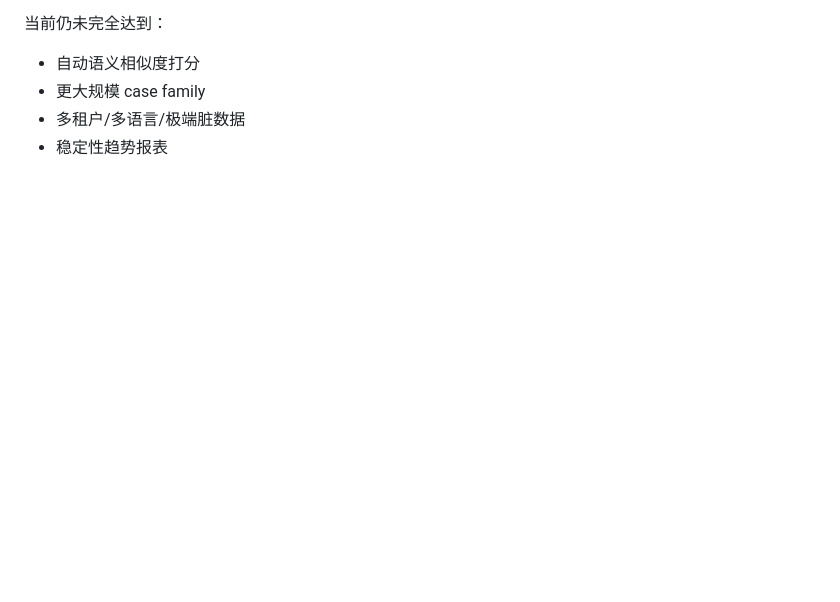
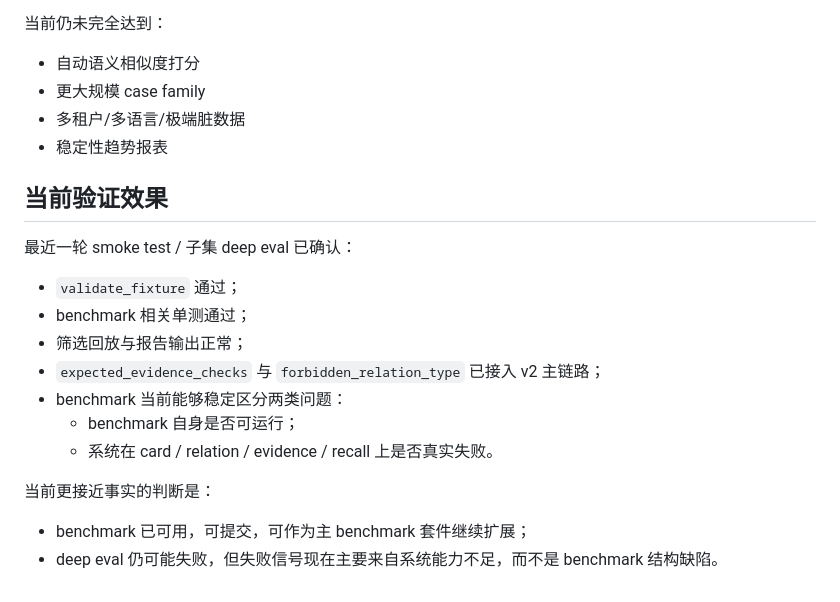
Before and after one commit to r41n1nc0m1ng/feishu_ai, a Markdown page: benchmark_v2/PRODUCTION_BENCHMARK_SPEC.md, the part around the change. Drawn GitHub-style; blank space fills up the shorter version.

```diff
--- a/benchmark_v2/PRODUCTION_BENCHMARK_SPEC.md
+++ b/benchmark_v2/PRODUCTION_BENCHMARK_SPEC.md
@@ -173,3 +173,20 @@
 - 更大规模 case family
 - 多租户/多语言/极端脏数据
 - 稳定性趋势报表
+
+## 当前验证效果
+
+最近一轮 smoke test / 子集 deep eval 已确认：
+
+- `validate_fixture` 通过；
+- benchmark 相关单测通过；
+- 筛选回放与报告输出正常；
+- `expected_evidence_checks` 与 `forbidden_relation_type` 已接入 v2 主链路；
+- benchmark 当前能够稳定区分两类问题：
+  - benchmark 自身是否可运行；
+  - 系统在 card / relation / evidence / recall 上是否真实失败。
+
+当前更接近事实的判断是：
+
+- benchmark 已可用，可提交，可作为主 benchmark 套件继续扩展；
+- deep eval 仍可能失败，但失败信号现在主要来自系统能力不足，而不是 benchmark 结构缺陷。
```
Also changed, not shown: benchmark_v2/README.md (+11 -0 lines).
